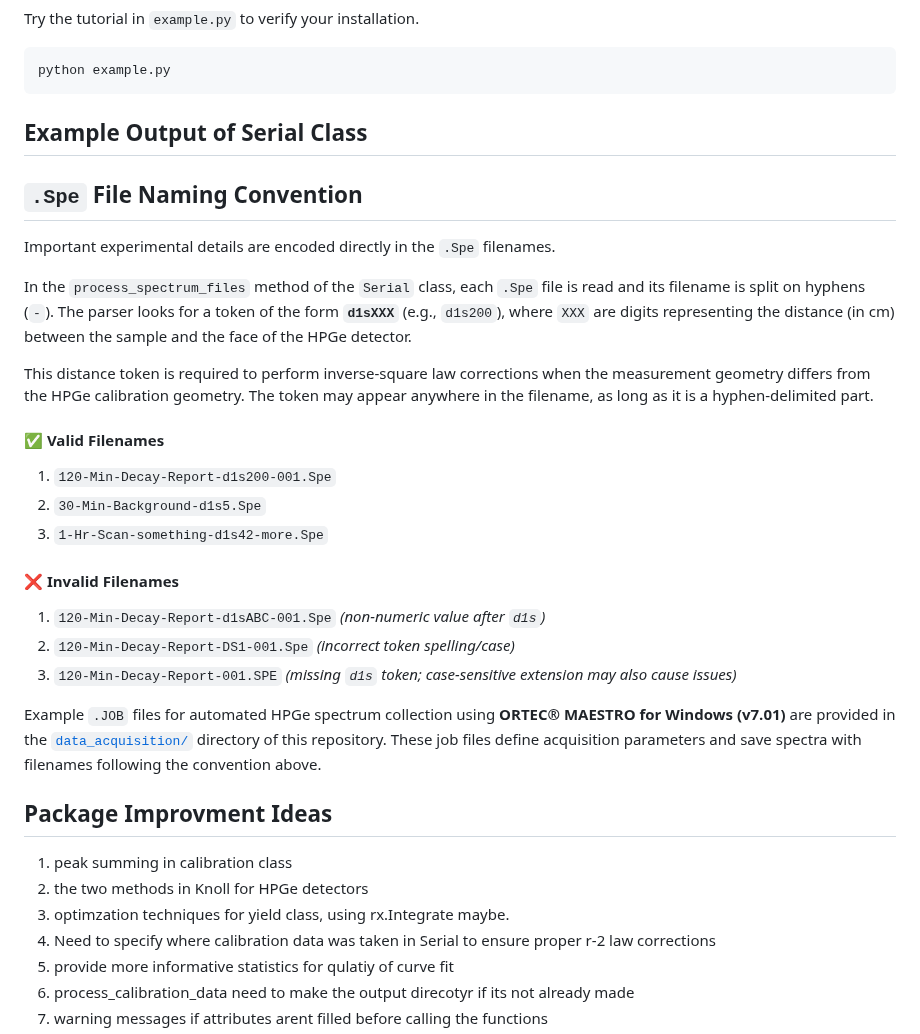
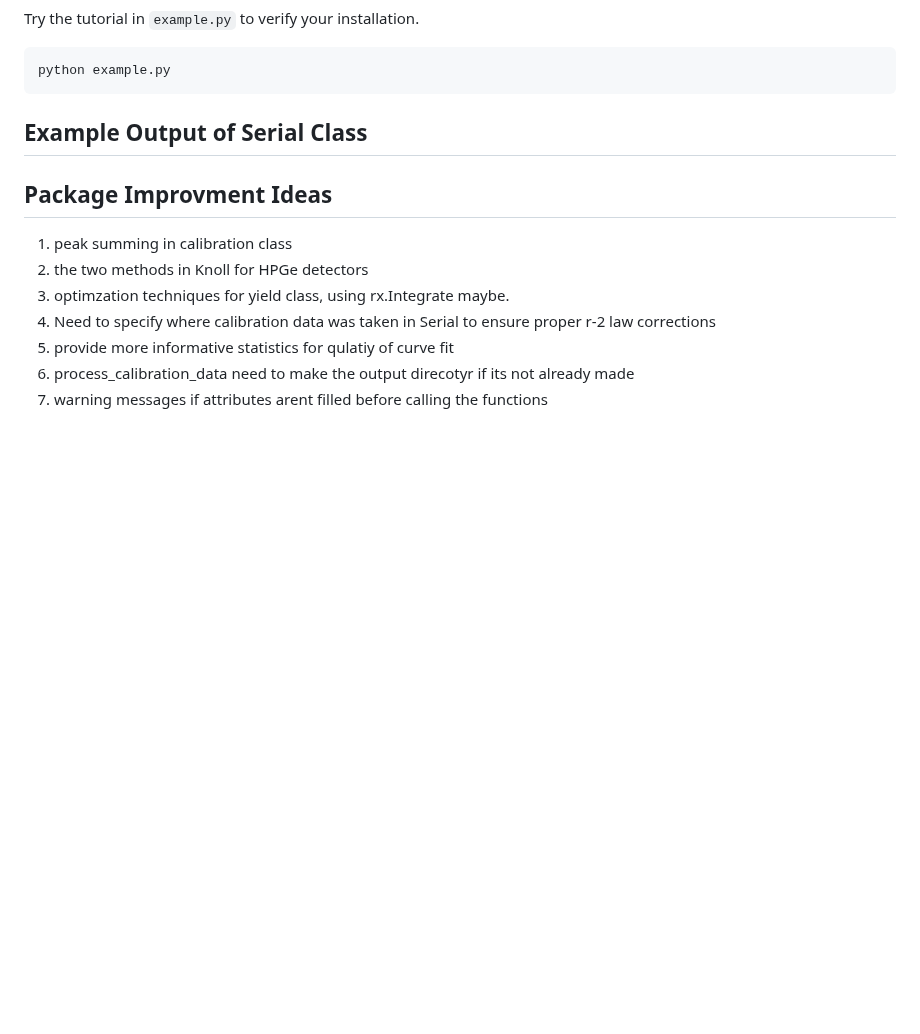
Before and after one commit to vivektara24/Separation-of-terbium-from-proton-irradiated-gadolinium-oxide-targets, a Markdown page: README.md, the part around the change. Drawn GitHub-style; blank space fills up the shorter version.

````diff
--- a/README.md
+++ b/README.md
@@ -73,29 +73,6 @@ python example.py
 ```
 ## Example Output of Serial Class
 
-## `.Spe` File Naming Convention
-
-Important experimental details are encoded directly in the `.Spe` filenames.
-
-In the `process_spectrum_files` method of the `Serial` class, each `.Spe` file is read and its filename is split on hyphens (`-`). The parser looks for a token of the form **`d1sXXX`** (e.g., `d1s200`), where `XXX` are digits representing the distance (in cm) between the sample and the face of the HPGe detector.
-
-This distance token is required to perform inverse-square law corrections when the measurement geometry differs from the HPGe calibration geometry. The token may appear anywhere in the filename, as long as it is a hyphen-delimited part.
-
-#### ✅ Valid Filenames
-
-1. `120-Min-Decay-Report-d1s200-001.Spe`
-2. `30-Min-Background-d1s5.Spe`
-3. `1-Hr-Scan-something-d1s42-more.Spe`
-
-#### ❌ Invalid Filenames
-
-1. `120-Min-Decay-Report-d1sABC-001.Spe` *(non-numeric value after `d1s`)*
-2. `120-Min-Decay-Report-DS1-001.Spe` *(incorrect token spelling/case)*
-3. `120-Min-Decay-Report-001.SPE` *(missing `d1s` token; case-sensitive extension may also cause issues)*
-
-Example `.JOB` files for automated HPGe spectrum collection using **ORTEC® MAESTRO for Windows (v7.01)** are provided in the [`data_acquisition/`](data_acquisition/) directory of this repository. These job files define acquisition parameters and save spectra with filenames following the convention above.
-
-
 ## Package Improvment Ideas
 
 1. peak summing in calibration class
````
